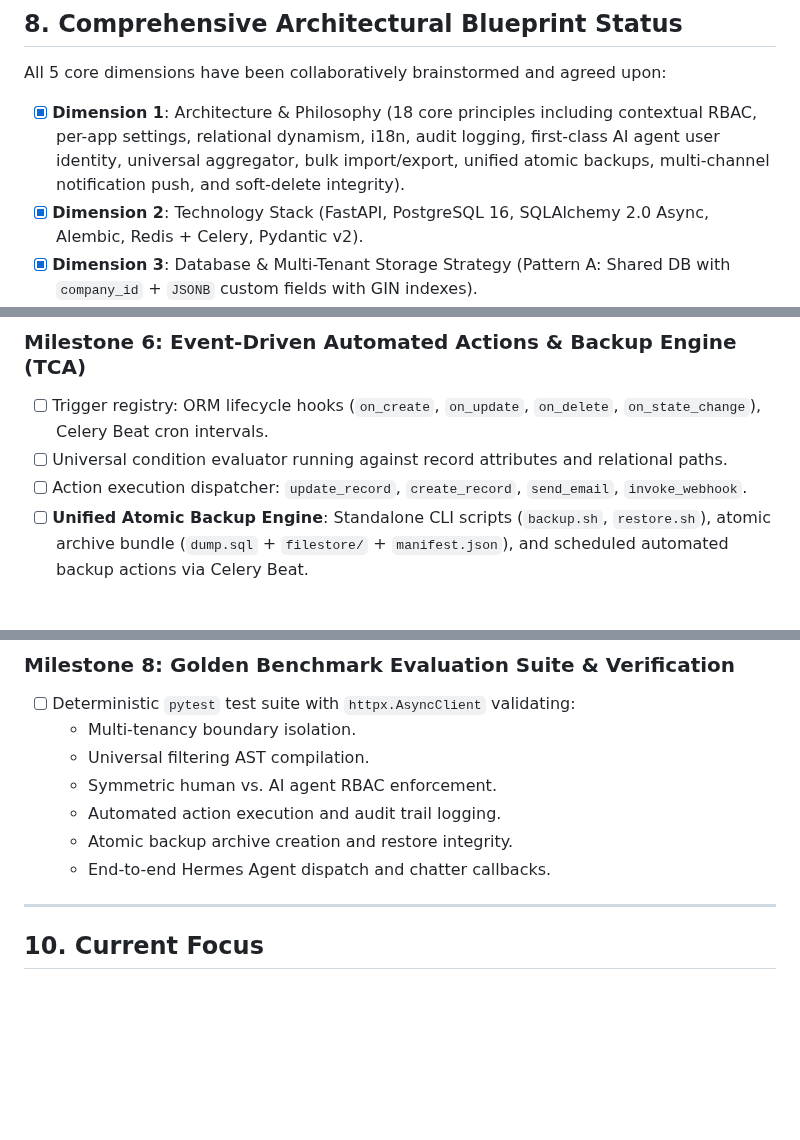
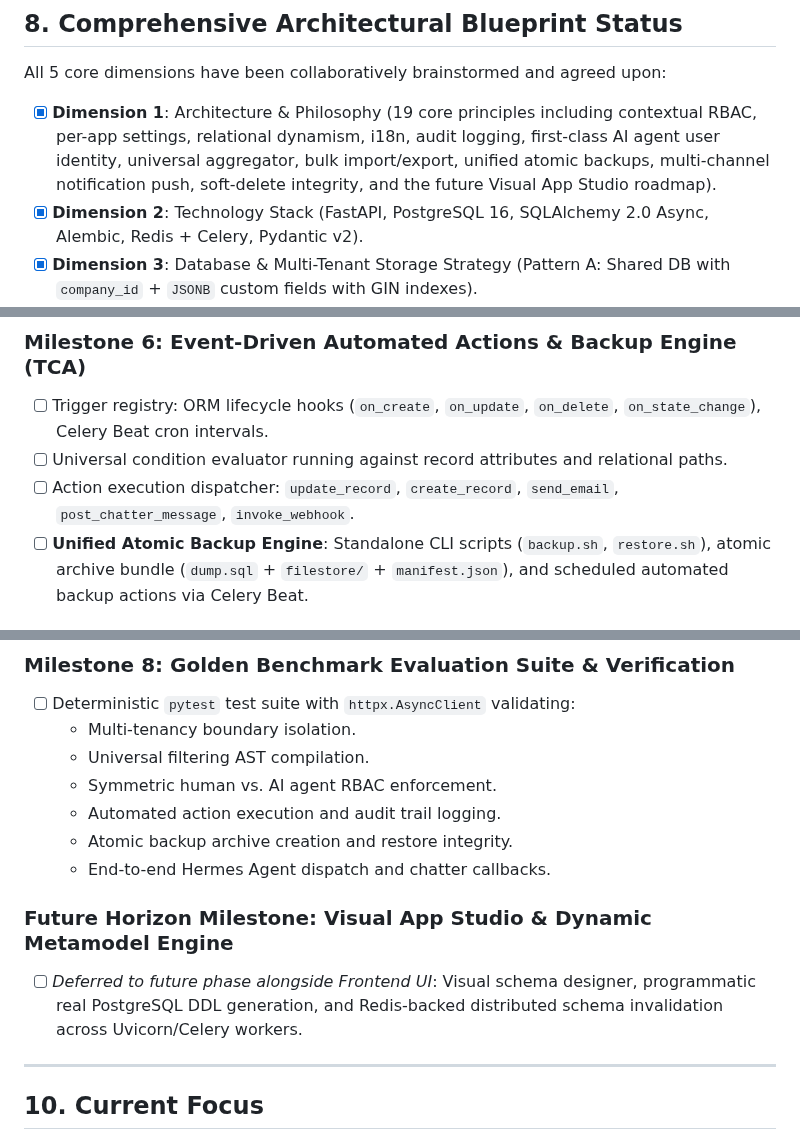
Before and after one commit to devalees/ai_system_template, a Markdown page: docs/plans/backend_architecture_plan.md, 3 parts joined by grey strips. GitHub-like rendering; blank space fills up the shorter version.

```diff
--- a/docs/plans/backend_architecture_plan.md
+++ b/docs/plans/backend_architecture_plan.md
@@ -358,7 +379,7 @@ To maintain strict modularity, clean boundaries, and zero circular dependencies,
 ## 8. Comprehensive Architectural Blueprint Status
 
 All 5 core dimensions have been collaboratively brainstormed and agreed upon:
-* [x] **Dimension 1**: Architecture & Philosophy (18 core principles including contextual RBAC, per-app settings, relational dynamism, i18n, audit logging, first-class AI agent user identity, universal aggregator, bulk import/export, unified atomic backups, multi-channel notification push, and soft-delete integrity).
+* [x] **Dimension 1**: Architecture & Philosophy (19 core principles including contextual RBAC, per-app settings, relational dynamism, i18n, audit logging, first-class AI agent user identity, universal aggregator, bulk import/export, unified atomic backups, multi-channel notification push, soft-delete integrity, and the future Visual App Studio roadmap).
 * [x] **Dimension 2**: Technology Stack (FastAPI, PostgreSQL 16, SQLAlchemy 2.0 Async, Alembic, Redis + Celery, Pydantic v2).
 * [x] **Dimension 3**: Database & Multi-Tenant Storage Strategy (Pattern A: Shared DB with `company_id` + `JSONB` custom fields with GIN indexes).
 * [x] **Dimension 4**: Asynchronous Execution & Event Bus (ORM hooks $\rightarrow$ Redis/Celery $\rightarrow$ WebSockets + Celery Beat).
@@ -403,7 +424,7 @@ All 5 core dimensions have been collaboratively brainstormed and agreed upon:
 ### Milestone 6: Event-Driven Automated Actions & Backup Engine (TCA)
 - [ ] Trigger registry: ORM lifecycle hooks (`on_create`, `on_update`, `on_delete`, `on_state_change`), Celery Beat cron intervals.
 - [ ] Universal condition evaluator running against record attributes and relational paths.
-- [ ] Action execution dispatcher: `update_record`, `create_record`, `send_email`, `invoke_webhook`.
+- [ ] Action execution dispatcher: `update_record`, `create_record`, `send_email`, `post_chatter_message`, `invoke_webhook`.
 - [ ] **Unified Atomic Backup Engine**: Standalone CLI scripts (`backup.sh`, `restore.sh`), atomic archive bundle (`dump.sql` + `filestore/` + `manifest.json`), and scheduled automated backup actions via Celery Beat.
 
 ### Milestone 7: Hermes Agent Bridge & Dynamic MCP Tool Exposer
@@ -420,6 +441,9 @@ All 5 core dimensions have been collaboratively brainstormed and agreed upon:
   * Atomic backup archive creation and restore integrity.
   * End-to-end Hermes Agent dispatch and chatter callbacks.
 
+### Future Horizon Milestone: Visual App Studio & Dynamic Metamodel Engine
+- [ ] *Deferred to future phase alongside Frontend UI*: Visual schema designer, programmatic real PostgreSQL DDL generation, and Redis-backed distributed schema invalidation across Uvicorn/Celery workers.
+
 ---
 
 ## 10. Current Focus
```
Also changed, not shown: other parts of docs/plans/backend_architecture_plan.md (+21 -0 lines), docs/plans/active_plan.md (+1 -0 lines).
